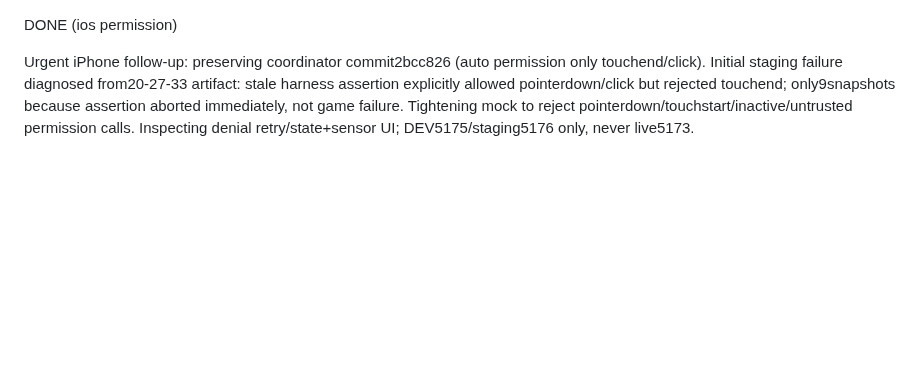
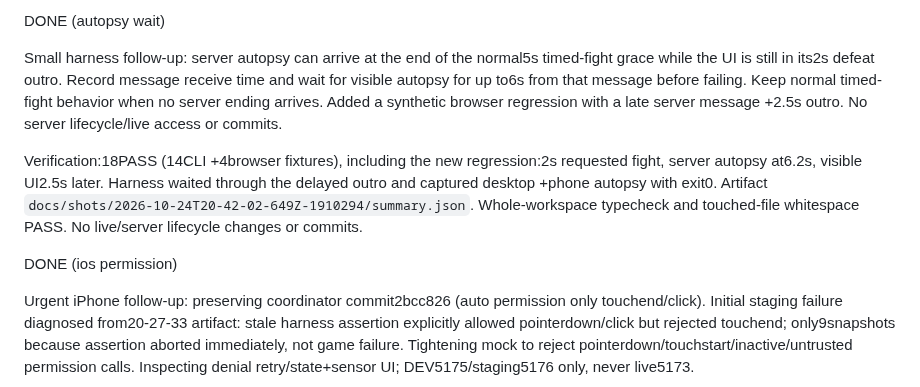
Before and after one commit to gfhdhytghd/Gitzilla, a Markdown page: docs/progress/codex-input.md, the part around the change. Rendered like a GitHub page; blank space fills up the shorter version.

```diff
--- a/docs/progress/codex-input.md
+++ b/docs/progress/codex-input.md
@@ -1,3 +1,9 @@
+DONE (autopsy wait)
+
+Small harness follow-up: server autopsy can arrive at the end of the normal5s timed-fight grace while the UI is still in its2s defeat outro. Record message receive time and wait for visible autopsy for up to6s from that message before failing. Keep normal timed-fight behavior when no server ending arrives. Added a synthetic browser regression with a late server message +2.5s outro. No server lifecycle/live access or commits.
+
+Verification:18PASS (14CLI +4browser fixtures), including the new regression:2s requested fight, server autopsy at6.2s, visible UI2.5s later. Harness waited through the delayed outro and captured desktop +phone autopsy with exit0. Artifact `docs/shots/2026-10-24T20-42-02-649Z-1910294/summary.json`. Whole-workspace typecheck and touched-file whitespace PASS. No live/server lifecycle changes or commits.
+
 DONE (ios permission)
 
 Urgent iPhone follow-up: preserving coordinator commit2bcc826 (auto permission only touchend/click). Initial staging failure diagnosed from20-27-33 artifact: stale harness assertion explicitly allowed pointerdown/click but rejected touchend; only9snapshots because assertion aborted immediately, not game failure. Tightening mock to reject pointerdown/touchstart/inactive/untrusted permission calls. Inspecting denial retry/state+sensor UI; DEV5175/staging5176 only, never live5173.
```
Also changed, not shown: docs/design-refs/README.md (added, +52 -0 lines), docs/progress/codex-gemini.md (+22 -1 lines), tools/README.md (+2 -0 lines), docs/design-refs/hero-1.png (added), docs/design-refs/hero-2.png (added), 2 other files.
